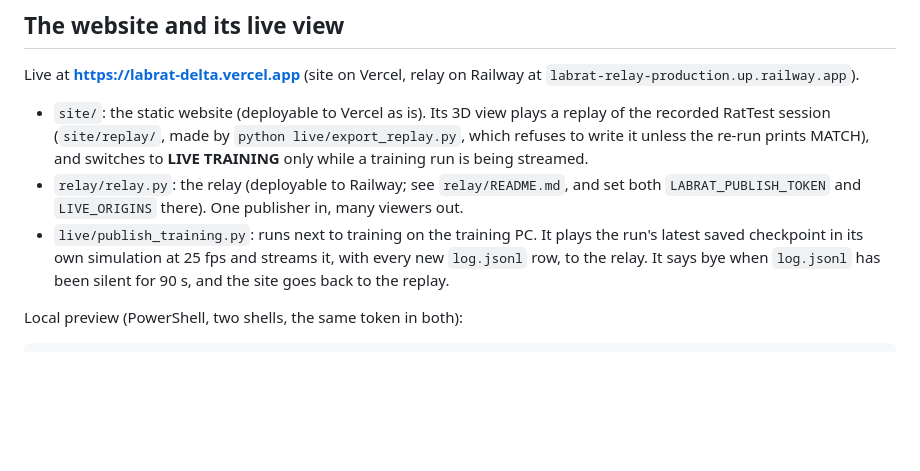
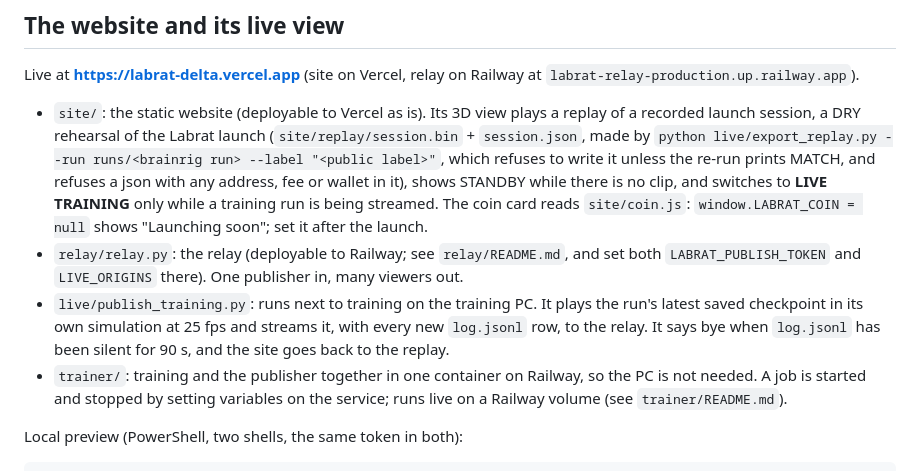
Before and after one commit to LabratDevRH/labrat, a Markdown page: README.md, the part around the change. Rendered like a GitHub page; blank space fills up the shorter version.

Commit message:
docs: README notes on the trainer service and the session replay
Points to trainer/ for training on Railway and describes the site's replay clip (export_replay --run --label).

Co-Authored-By: Claude Opus 5.5 <noreply@anthropic.com>

```diff
--- a/README.md
+++ b/README.md
@@ -88,14 +88,19 @@ Pillow, imageio. torch is only needed for training.
 
 Live at **https://labrat-delta.vercel.app** (site on Vercel, relay on Railway at `labrat-relay-production.up.railway.app`).
 
-- `site/`: the static website (deployable to Vercel as is). Its 3D view plays a replay of the recorded RatTest
-  session (`site/replay/`, made by `python live/export_replay.py`, which refuses to write it unless the re-run
-  prints MATCH), and switches to **LIVE TRAINING** only while a training run is being streamed.
+- `site/`: the static website (deployable to Vercel as is). Its 3D view plays a replay of a recorded launch session,
+  a DRY rehearsal of the Labrat launch (`site/replay/session.bin` + `session.json`, made by
+  `python live/export_replay.py --run runs/<brainrig run> --label "<public label>"`, which refuses to write it
+  unless the re-run prints MATCH, and refuses a json with any address, fee or wallet in it), shows STANDBY while
+  there is no clip, and switches to **LIVE TRAINING** only while a training run is being streamed. The coin card
+  reads `site/coin.js`: `window.LABRAT_COIN = null` shows "Launching soon"; set it after the launch.
 - `relay/relay.py`: the relay (deployable to Railway; see `relay/README.md`, and set both `LABRAT_PUBLISH_TOKEN`
   and `LIVE_ORIGINS` there). One publisher in, many viewers out.
 - `live/publish_training.py`: runs next to training on the training PC. It plays the run's latest saved checkpoint
   in its own simulation at 25 fps and streams it, with every new `log.jsonl` row, to the relay. It says bye when
   `log.jsonl` has been silent for 90 s, and the site goes back to the replay.
+- `trainer/`: training and the publisher together in one container on Railway, so the PC is not needed. A job is
+  started and stopped by setting variables on the service; runs live on a Railway volume (see `trainer/README.md`).
 
 Local preview (PowerShell, two shells, the same token in both):
 
```
